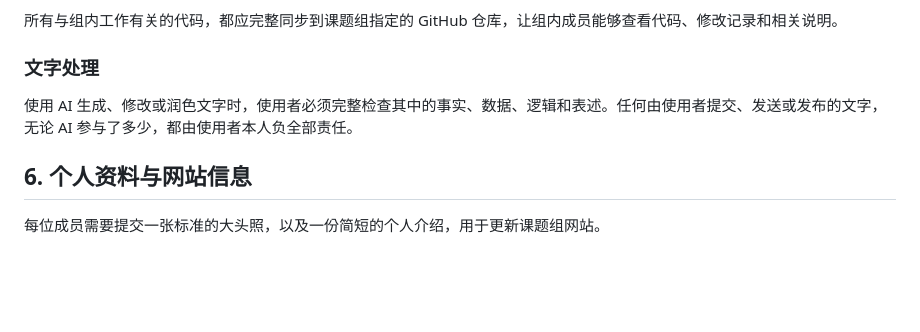
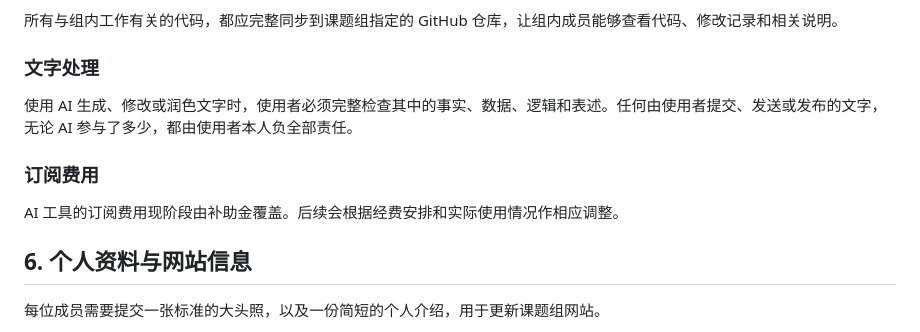
Before and after one commit to shenglaiyin42/thePACElab, a Markdown page: handbook/onboarding/README.md, the part around the change. GitHub-like rendering; blank space fills up the shorter version.

Commit message:
Add AI subscription funding guidance

```diff
--- a/handbook/onboarding/README.md
+++ b/handbook/onboarding/README.md
@@ -68,6 +68,10 @@ GitHub 是课题组代码管理的中枢。在组内工作中产生的代码，
 
 使用 AI 生成、修改或润色文字时，使用者必须完整检查其中的事实、数据、逻辑和表述。任何由使用者提交、发送或发布的文字，无论 AI 参与了多少，都由使用者本人负全部责任。
 
+### 订阅费用
+
+AI 工具的订阅费用现阶段由补助金覆盖。后续会根据经费安排和实际使用情况作相应调整。
+
 ## 6. 个人资料与网站信息
 
 每位成员需要提交一张标准的大头照，以及一份简短的个人介绍，用于更新课题组网站。
```
